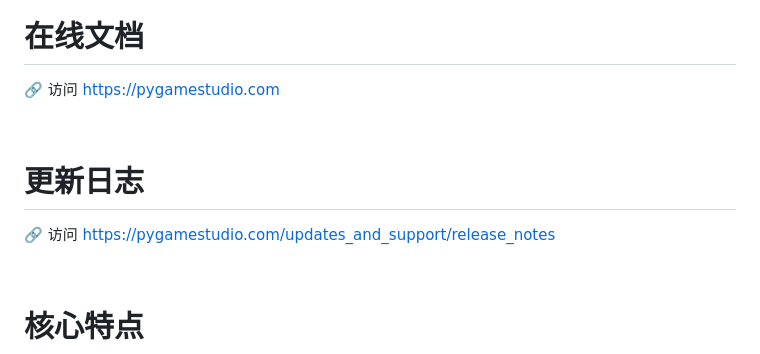
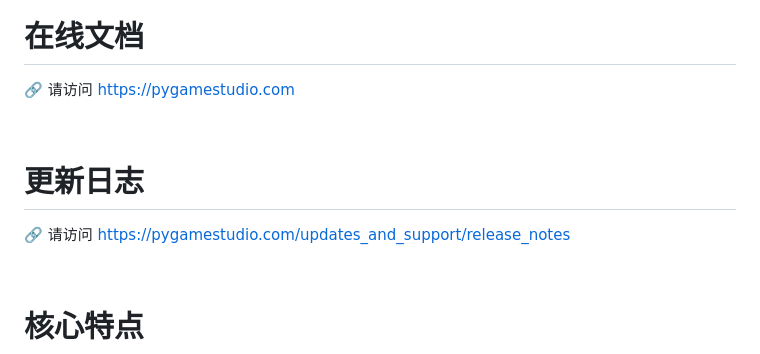
Before and after one commit to pygamestudio/pygamestudio, a Markdown page: README_zh-CN.md, the part around one of its changes. GitHub-like rendering.

```diff
--- a/README_zh-CN.md
+++ b/README_zh-CN.md
@@ -90,12 +90,12 @@ pygs
 <br>
 
 # 在线文档
-🔗 访问 https://pygamestudio.com
+🔗 请访问 https://pygamestudio.com
 
 <br>
 
 # 更新日志
-🔗 访问 https://pygamestudio.com/updates_and_support/release_notes
+🔗 请访问 https://pygamestudio.com/updates_and_support/release_notes
 
 <br>
 
```
Also changed, not shown: other parts of README_zh-CN.md (+2 -2 lines), README.md (+1 -3 lines).
